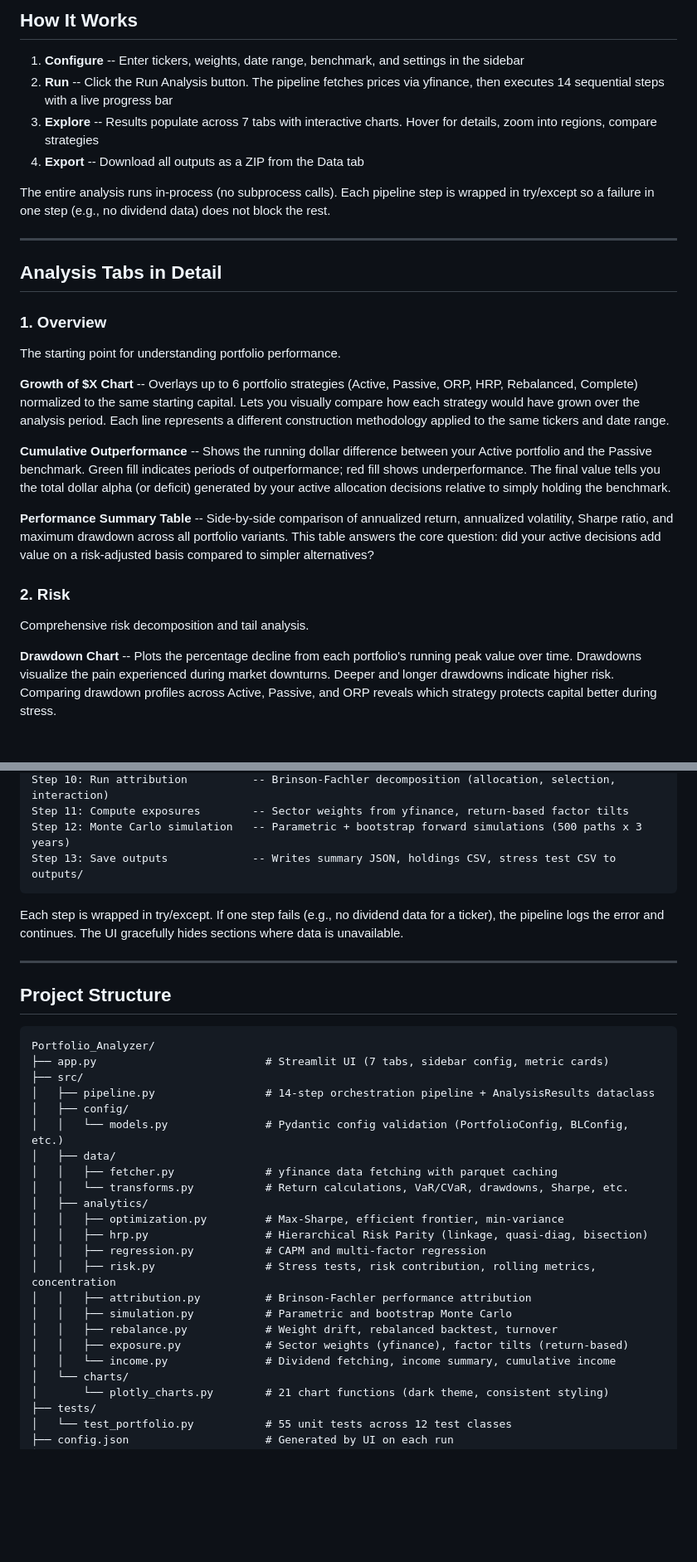
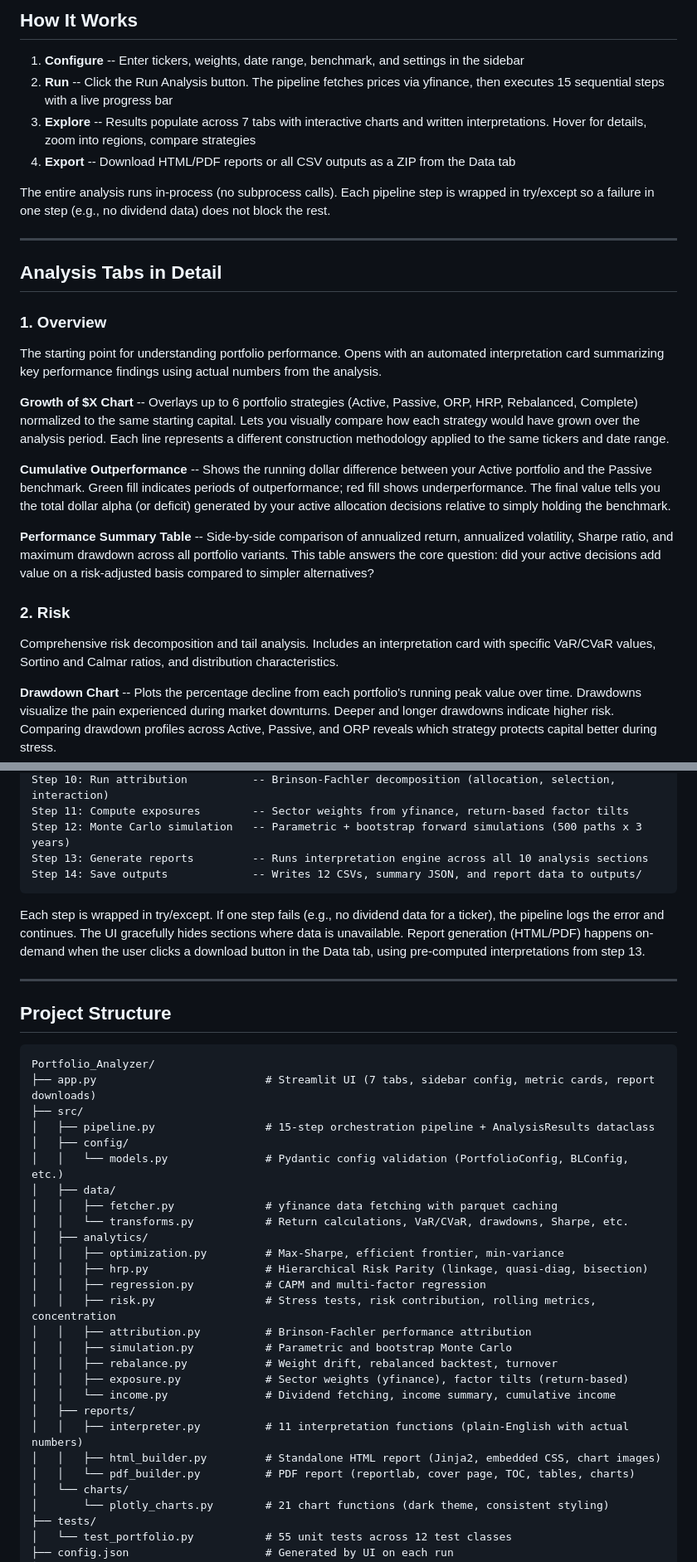
Before and after one commit to ccharafeddine/Portfolio_Analyzer, a Markdown page: README.md, 2 parts joined by grey strips. Shown at 83% size. Drawn GitHub-style; blank space fills up the shorter version.

````diff
--- a/README.md
+++ b/README.md
@@ -88,9 +90,9 @@ The app opens in your browser. Configure your portfolio in the sidebar and click
 ## How It Works
 
 1. **Configure** -- Enter tickers, weights, date range, benchmark, and settings in the sidebar
-2. **Run** -- Click the Run Analysis button. The pipeline fetches prices via yfinance, then executes 14 sequential steps with a live progress bar
-3. **Explore** -- Results populate across 7 tabs with interactive charts. Hover for details, zoom into regions, compare strategies
-4. **Export** -- Download all outputs as a ZIP from the Data tab
+2. **Run** -- Click the Run Analysis button. The pipeline fetches prices via yfinance, then executes 15 sequential steps with a live progress bar
+3. **Explore** -- Results populate across 7 tabs with interactive charts and written interpretations. Hover for details, zoom into regions, compare strategies
+4. **Export** -- Download HTML/PDF reports or all CSV outputs as a ZIP from the Data tab
 
 The entire analysis runs in-process (no subprocess calls). Each pipeline step is wrapped in try/except so a failure in one step (e.g., no dividend data) does not block the rest.
 
@@ -100,7 +102,7 @@ The entire analysis runs in-process (no subprocess calls). Each pipeline step is
 
 ### 1. Overview
 
-The starting point for understanding portfolio performance.
+The starting point for understanding portfolio performance. Opens with an automated interpretation card summarizing key performance findings using actual numbers from the analysis.
 
 **Growth of $X Chart** -- Overlays up to 6 portfolio strategies (Active, Passive, ORP, HRP, Rebalanced, Complete) normalized to the same starting capital. Lets you visually compare how each strategy would have grown over the analysis period. Each line represents a different construction methodology applied to the same tickers and date range.
 
@@ -110,7 +112,7 @@ The starting point for understanding portfolio performance.
 
 ### 2. Risk
 
-Comprehensive risk decomposition and tail analysis.
+Comprehensive risk decomposition and tail analysis. Includes an interpretation card with specific VaR/CVaR values, Sortino and Calmar ratios, and distribution characteristics.
 
 **Drawdown Chart** -- Plots the percentage decline from each portfolio's running peak value over time. Drawdowns visualize the pain experienced during market downturns. Deeper and longer drawdowns indicate higher risk. Comparing drawdown profiles across Active, Passive, and ORP reveals which strategy protects capital better during stress.
 
@@ -217,10 +242,11 @@ Step  9: Build complete portfolio -- Blends ORP with risk-free at user-specified
 Step 10: Run attribution          -- Brinson-Fachler decomposition (allocation, selection, interaction)
 Step 11: Compute exposures        -- Sector weights from yfinance, return-based factor tilts
 Step 12: Monte Carlo simulation   -- Parametric + bootstrap forward simulations (500 paths x 3 years)
-Step 13: Save outputs             -- Writes summary JSON, holdings CSV, stress test CSV to outputs/
+Step 13: Generate reports         -- Runs interpretation engine across all 10 analysis sections
+Step 14: Save outputs             -- Writes 12 CSVs, summary JSON, and report data to outputs/
 ```
 
-Each step is wrapped in try/except. If one step fails (e.g., no dividend data for a ticker), the pipeline logs the error and continues. The UI gracefully hides sections where data is unavailable.
+Each step is wrapped in try/except. If one step fails (e.g., no dividend data for a ticker), the pipeline logs the error and continues. The UI gracefully hides sections where data is unavailable. Report generation (HTML/PDF) happens on-demand when the user clicks a download button in the Data tab, using pre-computed interpretations from step 13.
 
 ---
 
@@ -228,9 +254,9 @@ Each step is wrapped in try/except. If one step fails (e.g., no dividend data fo
 
 ```
 Portfolio_Analyzer/
-├── app.py                          # Streamlit UI (7 tabs, sidebar config, metric cards)
+├── app.py                          # Streamlit UI (7 tabs, sidebar config, metric cards, report downloads)
 ├── src/
-│   ├── pipeline.py                 # 14-step orchestration pipeline + AnalysisResults dataclass
+│   ├── pipeline.py                 # 15-step orchestration pipeline + AnalysisResults dataclass
 │   ├── config/
 │   │   └── models.py               # Pydantic config validation (PortfolioConfig, BLConfig, etc.)
 │   ├── data/
@@ -246,6 +272,10 @@ Portfolio_Analyzer/
 │   │   ├── rebalance.py            # Weight drift, rebalanced backtest, turnover
 │   │   ├── exposure.py             # Sector weights (yfinance), factor tilts (return-based)
 │   │   └── income.py               # Dividend fetching, income summary, cumulative income
+│   ├── reports/
+│   │   ├── interpreter.py          # 11 interpretation functions (plain-English with actual numbers)
+│   │   ├── html_builder.py         # Standalone HTML report (Jinja2, embedded CSS, chart images)
+│   │   └── pdf_builder.py          # PDF report (reportlab, cover page, TOC, tables, charts)
 │   └── charts/
 │       └── plotly_charts.py        # 21 chart functions (dark theme, consistent styling)
 ├── tests/
````
Also changed, not shown: other parts of README.md (+40 -11 lines).
